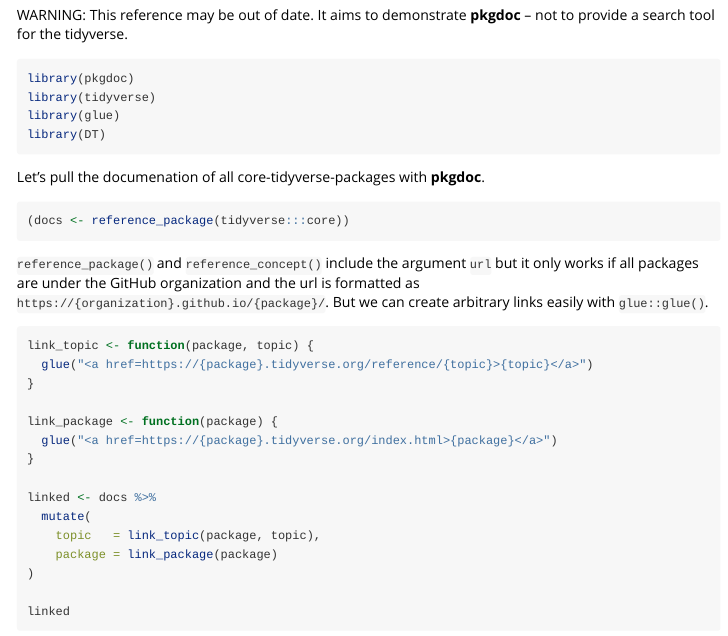
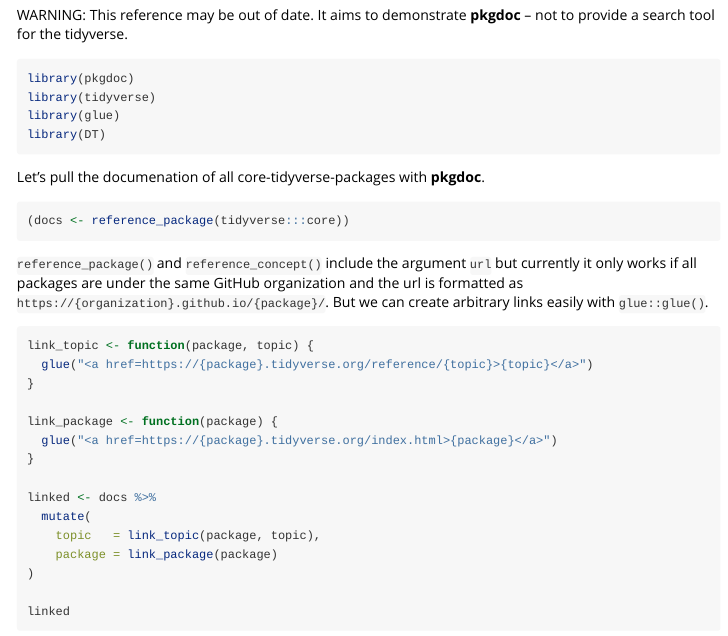
Before and after one commit to maurolepore/pkgdoc, an R Markdown document (vignettes/siteonly/reference-tidyverse.Rmd): the page in a window 1100 px wide, from 120 px down. Rendered offline with R 4.5, knitr and Pandoc, with nearby package versions; the code chunks are not run, so their results and figures are left out.

Commit message:
Update reference-tidyverse.Rmd

````diff
--- a/vignettes/siteonly/reference-tidyverse.Rmd
+++ b/vignettes/siteonly/reference-tidyverse.Rmd
@@ -35,7 +35,7 @@
 (docs <- reference_package(tidyverse:::core))
 ```
 
-`reference_package()` and `reference_concept()` include the argument `url` but it only works if all packages are under the GitHub organization and the url is formatted as `https://{organization}.github.io/{package}/`. But we can create arbitrary links easily with `glue::glue()`.
+`reference_package()` and `reference_concept()` include the argument `url` but currently it only works if all packages are under the same GitHub organization and the url is formatted as `https://{organization}.github.io/{package}/`. But we can create arbitrary links easily with `glue::glue()`.
 
 ```{r}
 link_topic <- function(package, topic) {
````
